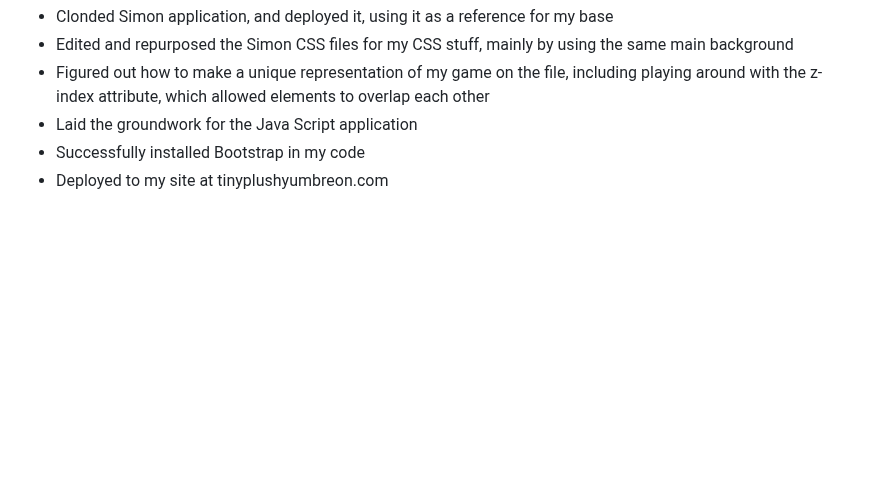
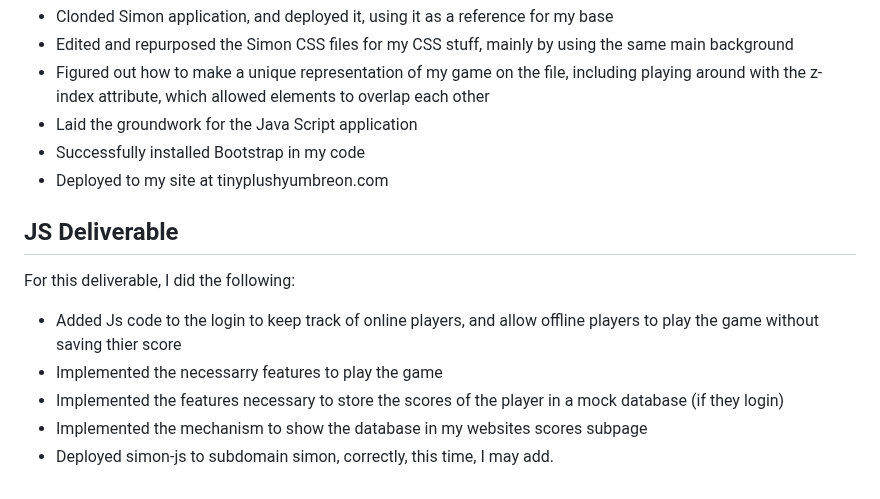
Before and after one commit to TinyUmbreonAnalyst/startup, a Markdown page: README.md, the part around the change. Drawn GitHub-style; blank space fills up the shorter version.

```diff
--- a/README.md
+++ b/README.md
@@ -51,3 +51,11 @@ For this Deliverable, I did the following things
 * Laid the groundwork for the Java Script application
 * Successfully installed Bootstrap in my code
 * Deployed to my site at tinyplushyumbreon.com
+
+## JS Deliverable
+For this deliverable, I did the following:
+* Added Js code to the login to keep track of online players, and allow offline players to play the game without saving thier score
+* Implemented the necessarry features to play the game
+* Implemented the features necessary to store the scores of the player in a mock database (if they login)
+* Implemented the mechanism to show the database in my websites scores subpage
+* Deployed simon-js to subdomain simon, correctly, this time, I may add.
```
